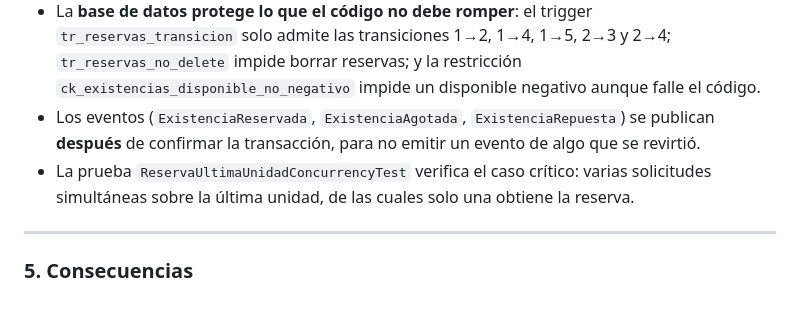
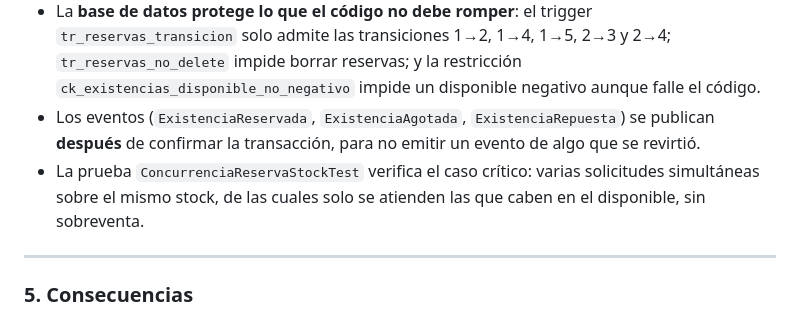
Before and after one commit to manuel-meji/pacifico-online, a Markdown page: docs/adr/ADR-002-control-concurrencia-reserva.md, the part around the change. Drawn GitHub-style.

Commit message:
docs(M4): ADR-002 cita ConcurrenciaReservaStockTest

```diff
--- a/docs/adr/ADR-002-control-concurrencia-reserva.md
+++ b/docs/adr/ADR-002-control-concurrencia-reserva.md
@@ -41,7 +41,7 @@ Se elige la **Opción 2: bloqueo pesimista**, dentro de `DB::transaction`. En M4
 - La **idempotencia** se garantiza con la restricción única `uq_reservas_comercio_clave_idempotencia (id_comercio, clave_idempotencia)`. Si dos solicitudes con la misma clave compiten, la que pierde la carrera recibe la violación de unicidad y devuelve la reserva existente.
 - La **base de datos protege lo que el código no debe romper**: el trigger `tr_reservas_transicion` solo admite las transiciones 1→2, 1→4, 1→5, 2→3 y 2→4; `tr_reservas_no_delete` impide borrar reservas; y la restricción `ck_existencias_disponible_no_negativo` impide un disponible negativo aunque falle el código.
 - Los eventos (`ExistenciaReservada`, `ExistenciaAgotada`, `ExistenciaRepuesta`) se publican **después** de confirmar la transacción, para no emitir un evento de algo que se revirtió.
-- La prueba `ReservaUltimaUnidadConcurrencyTest` verifica el caso crítico: varias solicitudes simultáneas sobre la última unidad, de las cuales solo una obtiene la reserva.
+- La prueba `ConcurrenciaReservaStockTest` verifica el caso crítico: varias solicitudes simultáneas sobre el mismo stock, de las cuales solo se atienden las que caben en el disponible, sin sobreventa.
 
 ---
 
```
